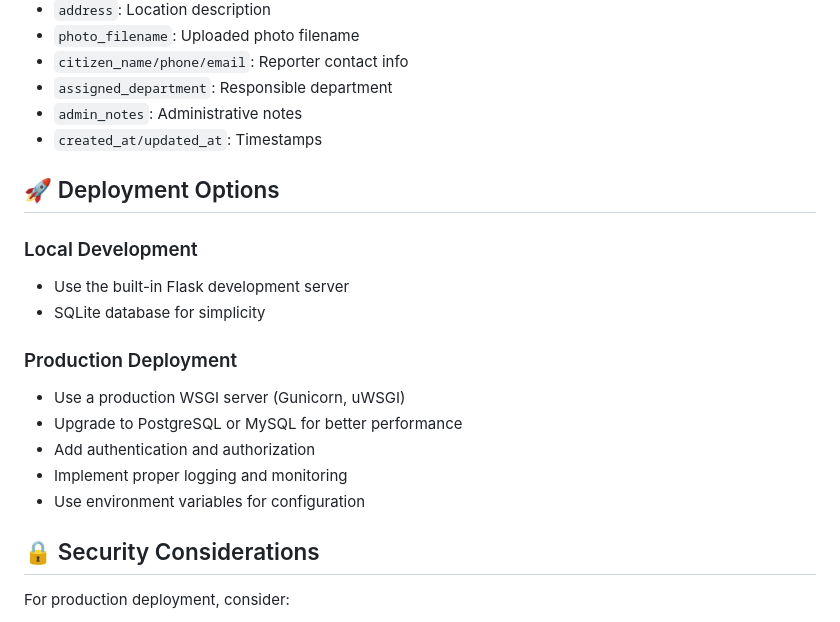
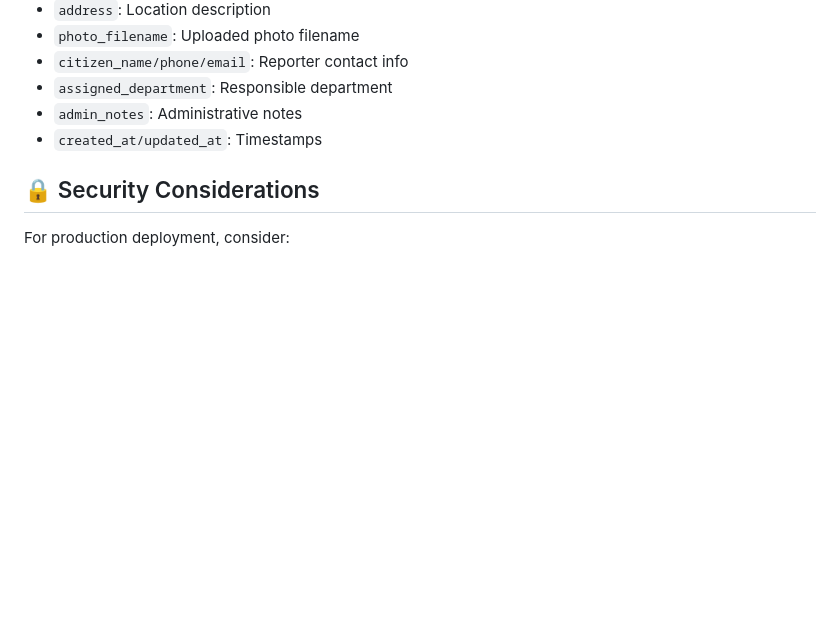
Before and after one commit to Kanishk-13/samadhaan-civic-issue-management, a Markdown page: README.md, the part around the change. Drawn GitHub-style; blank space fills up the shorter version.

```diff
--- a/README.md
+++ b/README.md
@@ -174,19 +174,6 @@ The admin dashboard provides:
 - `admin_notes`: Administrative notes
 - `created_at/updated_at`: Timestamps
 
-## 🚀 Deployment Options
-
-### Local Development
-- Use the built-in Flask development server
-- SQLite database for simplicity
-
-### Production Deployment
-- Use a production WSGI server (Gunicorn, uWSGI)
-- Upgrade to PostgreSQL or MySQL for better performance
-- Add authentication and authorization
-- Implement proper logging and monitoring
-- Use environment variables for configuration
-
 ## 🔒 Security Considerations
 
 For production deployment, consider:
```
